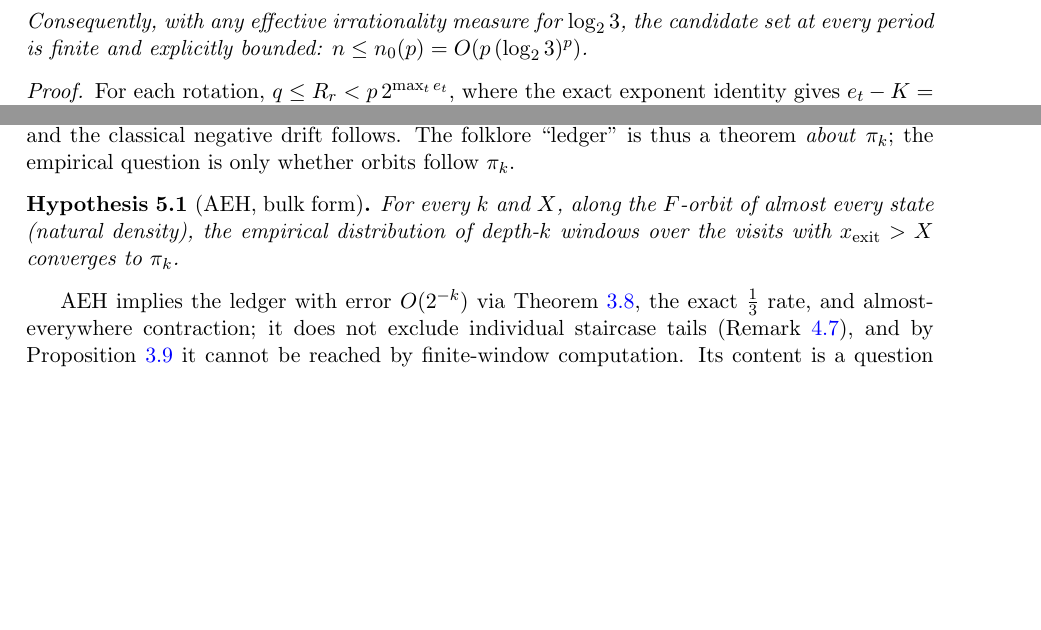
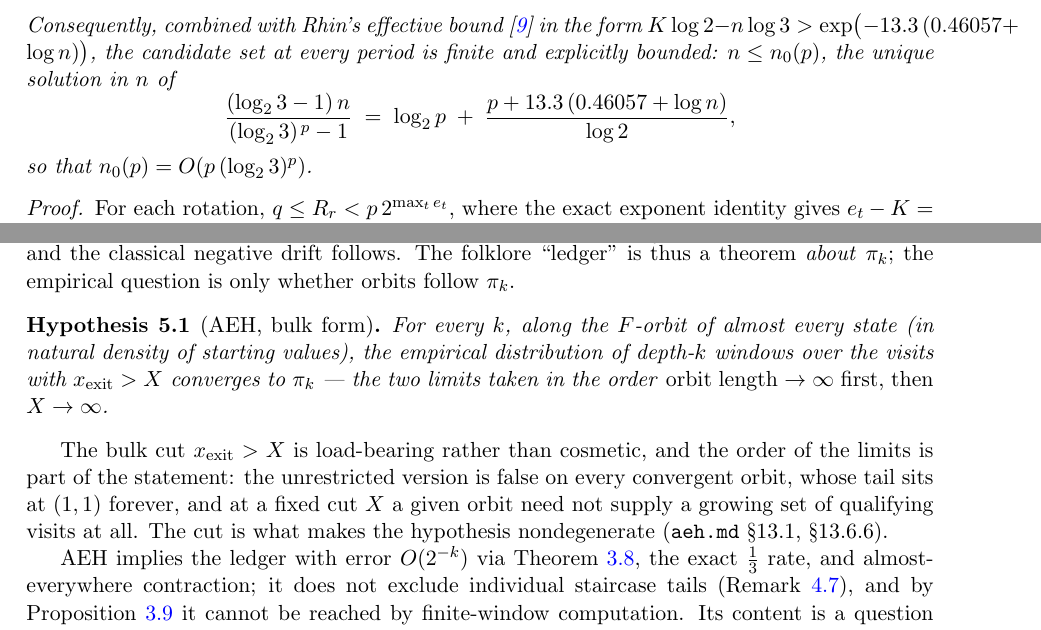
Before and after one commit to macindoe/collatz, a LaTeX paper (paper/collatz-reduced-v3.tex): two parts of pages 8 and 10 of 11 before the commit and two parts of pages 8 and 10 of 12 after it, joined at a grey line, cut at the place of the change, the shorter picture padded with empty space. Compiled offline with pdfLaTeX.

Commit message:
items 5 and 6 (content): n_0(p) made explicit; AEH's limit order stated
Item 5. thm:uniform called n_0(p) explicit without defining it. The
defining equation is imported in content from cycles.md Corollary 12.8.2
("the unique solution (in n) of"), with the Rhin pin as that corollary
takes it from 12.5.3:

  0.585 n / (1.585^p - 1) = log_2 p + (p + 13.3(0.46057 + log n)) / log 2

written in the paper's own notation ((log_2 3 - 1) n / ((log_2 3)^p - 1)
on the left). The corollary's surrounding claims -- the n_0(p) table, the
derivation via Lambda < exp(p - gamma log 2), the crossover reading --
are not restated.

Item 6. hyp:aeh mixed time averages along one orbit, natural density of
starts, the bulk cutoff X, and fixed-horizon calibration into one
sentence. aeh.md Theorem 13.6.4 fixes the framework: bulk frequency over
visits with x_exit > X, in the limit orbit length -> infinity then
X -> infinity. The limit order is now explicit in the hypothesis, and the
reviewer's real sub-point is handled in one sentence after it: at a fixed
cut a given orbit need not supply a growing qualifying set, and the
unrestricted statement is outright false on every convergent orbit -- the
bottom-regime paragraph of aeh.md 13.6.6 is why the cut exists. 13.6.4's
equivalence theorem is not imported; the natural-density quantifier of
13.2.1 is kept, since 13.2.1 and not 13.6.4 is the hypothesis the paper
states.

Co-Authored-By: Claude Opus 5 (1M context) <noreply@anthropic.com>

```diff
--- a/paper/collatz-reduced-v3.tex
+++ b/paper/collatz-reduced-v3.tex
@@ -206,7 +206,9 @@ $p=1$: the fixed-point equation is $\w\,3^a(2^{s+m}-3^m) = 2^s-1$; the sign and
 \begin{theorem}[uniform trim]\label{thm:uniform}
 Every nontrivial $p$-block cycle satisfies, with $\gamma := K - \log_2 q$,
 \[ \gamma + \log_2 p \;>\; \frac{(\LL - 1)\, n}{(\LL)^{\,p} - 1}. \]
-Consequently, with any effective irrationality measure for $\LL$, the candidate set at every period is finite and explicitly bounded: $n \le n_0(p) = O(p\,(\LL)^p)$.
+Consequently, combined with Rhin's effective bound \cite{rhin} in the form $K\log 2 - n\log 3 > \exp\bigl(-13.3\,(0.46057 + \log n)\bigr)$, the candidate set at every period is finite and explicitly bounded: $n \le n_0(p)$, the unique solution in $n$ of
+\[ \frac{(\LL - 1)\,n}{(\LL)^{\,p} - 1} \;=\; \log_2 p \;+\; \frac{p + 13.3\,(0.46057 + \log n)}{\log 2}, \]
+so that $n_0(p) = O(p\,(\LL)^p)$.
 \end{theorem}
 
 \begin{proof}
@@ -234,8 +236,10 @@ Prompted by correspondence with Eric Merle concerning this theorem's sharpness h
 Why is a product law the right comparison object? By Theorem~\ref{thm:onestep}, all dynamical decisions at horizon one are functions of the depth-$k$ window; the natural null model is therefore a measure on windows, and the natural choice of measure is forced by the structure: the $\w$-residues carry the anchor digits, for which Haar measure is the canonical reference (this is where the classical $2$-adic shift-conjugacy heuristics live), while the depth $d$ is \emph{dynamical} --- it is produced by Theorem~\ref{thm:depth} --- and so receives not Haar measure but the exact renewal law of the depth itself: $\dnext = m_+ + a_+$ with $m_+$ geometric$(1/2)$ and \emph{independent} of the absorption $a_+$, whose distribution is an explicit convolution computed exactly in the project record (\texttt{aeh.md} \S13.6.3(v), with marginal \S13.6.5: $P(a_+ = 0) = \tfrac23$, $P(a_+ = 1) = \tfrac{19}{63}$, $P(a_+ \ge 2) = \tfrac{2}{63}$, hence $P(d = 1) = \tfrac13$, $P(d = 2) = \tfrac{20}{63}$). Let $\pi_k$ denote this product law. The stationary law of the exact window chain is a $\sim\!1\%$-accurate model of that depth marginal rather than the marginal itself --- the resolution at which \texttt{aeh.md} \S13.4 recorded it --- and the two differ by exactly computed rationals (\texttt{aeh.md} \S13.6.5). The class skeleton of the chain is computable exactly: e.g.\ from class $(\w\equiv1\ (8),\ d$ odd$)$ the next depth is exactly $1$ (since $m_+ = 1$, $a_+ = 0$ there), and from $(\w \equiv 5\ (8),\ d$ odd$)$, $P(\dnext \text{ even}) = \tfrac23$ exactly. Under $\pi_k$, unconditionally: $P(s = j) = 2^{-j}$ (four of eight classes give $s=1$, two give $s=2$, and the lifting shells are geometric); the $3$-gain rate is $\sum_{j\,\mathrm{even}} 2^{-j} = \tfrac13$ by Lemma~\ref{lem:absorption}; and the classical negative drift follows. The folklore ``ledger'' is thus a theorem \emph{about} $\pi_k$; the empirical question is only whether orbits follow $\pi_k$.
 
 \begin{hypothesis}[AEH, bulk form]\label{hyp:aeh}
-For every $k$ and $X$, along the $F$-orbit of almost every state (natural density), the empirical distribution of depth-$k$ windows over the visits with $x_{\mathrm{exit}} > X$ converges to $\pi_k$.
+For every $k$, along the $F$-orbit of almost every state (in natural density of starting values), the empirical distribution of depth-$k$ windows over the visits with $x_{\mathrm{exit}} > X$ converges to $\pi_k$ --- the two limits taken in the order \emph{orbit length $\to\infty$ first, then $X \to \infty$}.
 \end{hypothesis}
+
+The bulk cut $x_{\mathrm{exit}} > X$ is load-bearing rather than cosmetic, and the order of the limits is part of the statement: the unrestricted version is false on every convergent orbit, whose tail sits at $(1,1)$ forever, and at a fixed cut $X$ a given orbit need not supply a growing set of qualifying visits at all. The cut is what makes the hypothesis nondegenerate (\texttt{aeh.md} \S13.1, \S13.6.6).
 
 AEH implies the ledger with error $O(2^{-k})$ via Theorem~\ref{thm:onestep}, the exact $\tfrac13$ rate, and almost-everywhere contraction; it does not exclude individual staircase tails (Remark~\ref{rem:staircase}), and by Proposition~\ref{prop:budget} it cannot be reached by finite-window computation. Its content is a question about digits of $2$-adic logarithms, older and broader than the Collatz problem.
 
```
